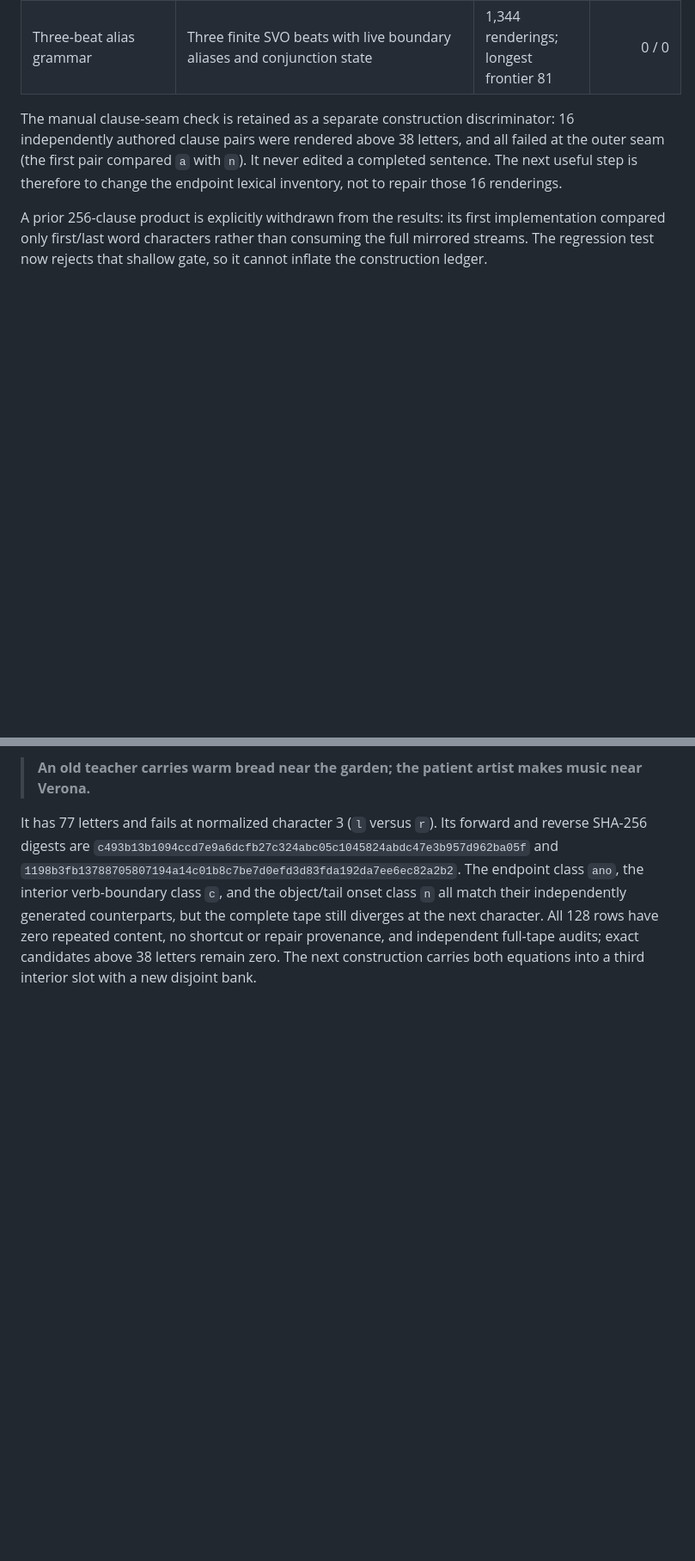
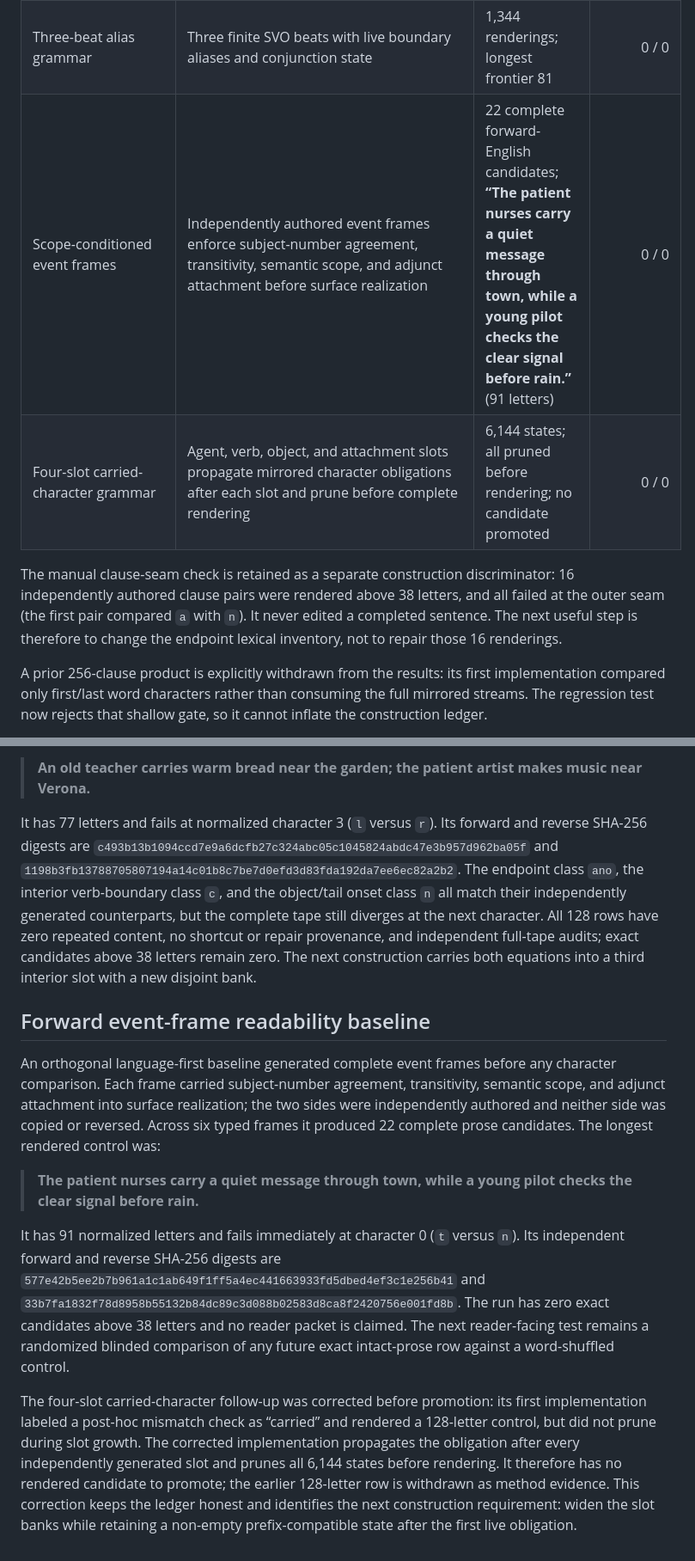
Before and after one commit to EricSpencer00/palindrome-sentence-generator, a Markdown page: paper/V4-METHODS-RESULTS-20260919.md, 2 parts joined by grey strips. Shown at 86% size. GitHub-like rendering; blank space fills up the shorter version.

Commit message:
Document forward event-frame baseline

```diff
--- a/paper/V4-METHODS-RESULTS-20260919.md
+++ b/paper/V4-METHODS-RESULTS-20260919.md
@@ -108,6 +108,8 @@ multiword palindrome span:
 | Residual-prefix attachment lattice | Two-character seam-prefix state with attachment, agreement, and valency | 258 candidates; longest 77 | 0 / 0 |
 | One-time typed lexical bank | Local model authors lexical alternatives once; deterministic CSP searches them without per-candidate feedback | 703,172 nodes; 390 grammatical frontier controls | 0 / 0 |
 | Three-beat alias grammar | Three finite SVO beats with live boundary aliases and conjunction state | 1,344 renderings; longest frontier 81 | 0 / 0 |
+| Scope-conditioned event frames | Independently authored event frames enforce subject-number agreement, transitivity, semantic scope, and adjunct attachment before surface realization | 22 complete forward-English candidates; **“The patient nurses carry a quiet message through town, while a young pilot checks the clear signal before rain.”** (91 letters) | 0 / 0 |
+| Four-slot carried-character grammar | Agent, verb, object, and attachment slots propagate mirrored character obligations after each slot and prune before complete rendering | 6,144 states; all pruned before rendering; no candidate promoted | 0 / 0 |
 
 The manual clause-seam check is retained as a separate construction
 discriminator: 16 independently authored clause pairs were rendered above 38
@@ -2294,3 +2296,32 @@ counterparts, but the complete tape still diverges at the next character. All
 independent full-tape audits; exact candidates above 38 letters remain zero.
 The next construction carries both equations into a third interior slot with a
 new disjoint bank.
+
+## Forward event-frame readability baseline
+
+An orthogonal language-first baseline generated complete event frames before
+any character comparison. Each frame carried subject-number agreement,
+transitivity, semantic scope, and adjunct attachment into surface realization;
+the two sides were independently authored and neither side was copied or
+reversed. Across six typed frames it produced 22 complete prose candidates.
+The longest rendered control was:
+
+> **The patient nurses carry a quiet message through town, while a young pilot checks the clear signal before rain.**
+
+It has 91 normalized letters and fails immediately at character 0 (`t` versus
+`n`). Its independent forward and reverse SHA-256 digests are
+`577e42b5ee2b7b961a1c1ab649f1ff5a4ec441663933fd5dbed4ef3c1e256b41` and
+`33b7fa1832f78d8958b55132b84dc89c3d088b02583d8ca8f2420756e001fd8b`.
+The run has zero exact candidates above 38 letters and no reader packet is
+claimed. The next reader-facing test remains a randomized blinded comparison
+of any future exact intact-prose row against a word-shuffled control.
+
+The four-slot carried-character follow-up was corrected before promotion:
+its first implementation labeled a post-hoc mismatch check as “carried” and
+rendered a 128-letter control, but did not prune during slot growth. The
+corrected implementation propagates the obligation after every independently
+generated slot and prunes all 6,144 states before rendering. It therefore has
+no rendered candidate to promote; the earlier 128-letter row is withdrawn as
+method evidence. This correction keeps the ledger honest and identifies the
+next construction requirement: widen the slot banks while retaining a
+non-empty prefix-compatible state after the first live obligation.
```
